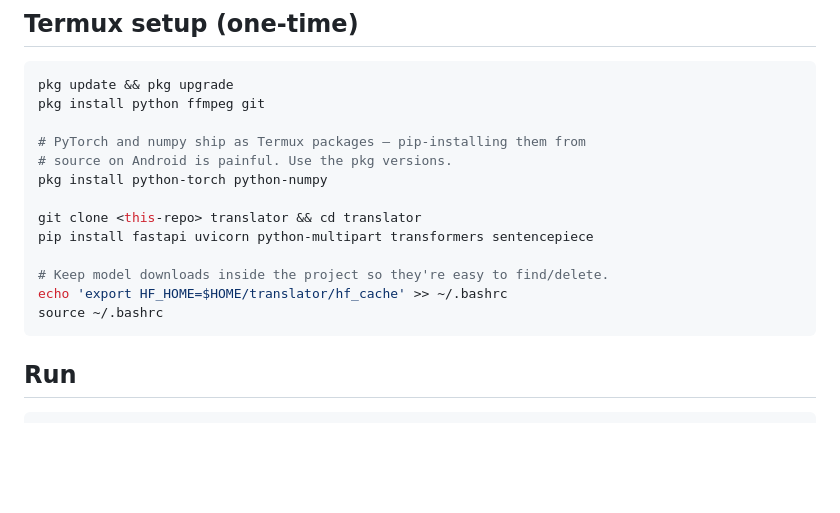
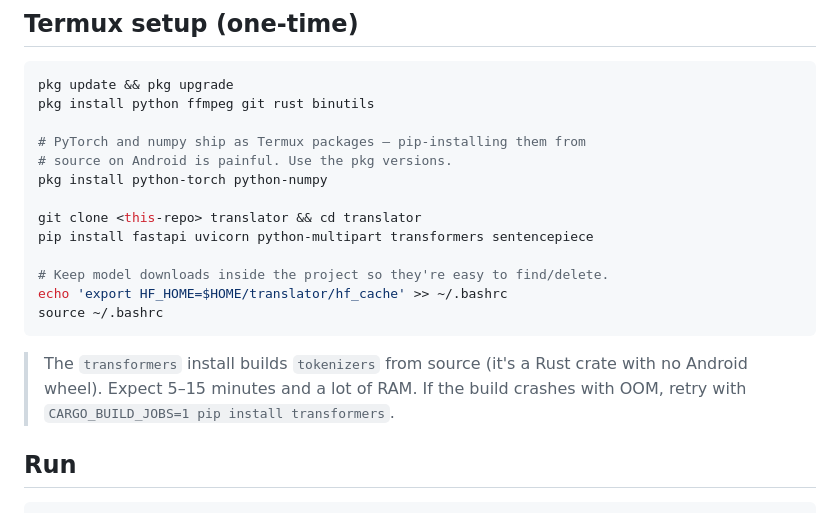
Before and after one commit to onwike/Translator, a Markdown page: README.md, the part around the change. Drawn GitHub-style; blank space fills up the shorter version.

Commit message:
Add rust + binutils to Termux setup; document tokenizers build
The transformers package depends on the Rust-based tokenizers crate,
which has no Android wheel and must be built from source. Without a
working Rust toolchain, pip falls back to rustup, which doesn't
recognize aarch64-unknown-linux-android. Install Rust via Termux's
pkg, and warn about the long build time and memory pressure.

https://claude.ai/code/session_01RUqvHwSghPex8BTJkxRMLW

````diff
--- a/README.md
+++ b/README.md
@@ -38,7 +38,7 @@ locally via PyTorch.
 
 ```bash
 pkg update && pkg upgrade
-pkg install python ffmpeg git
+pkg install python ffmpeg git rust binutils
 
 # PyTorch and numpy ship as Termux packages — pip-installing them from
 # source on Android is painful. Use the pkg versions.
@@ -51,6 +51,11 @@ pip install fastapi uvicorn python-multipart transformers sentencepiece
 echo 'export HF_HOME=$HOME/translator/hf_cache' >> ~/.bashrc
 source ~/.bashrc
 ```
+
+> The `transformers` install builds `tokenizers` from source (it's a Rust
+> crate with no Android wheel). Expect 5–15 minutes and a lot of RAM.
+> If the build crashes with OOM, retry with `CARGO_BUILD_JOBS=1 pip
+> install transformers`.
 
 ## Run
 
````
